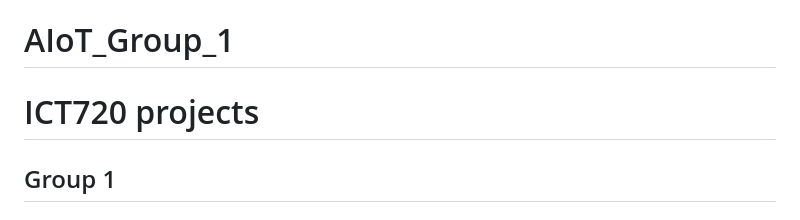
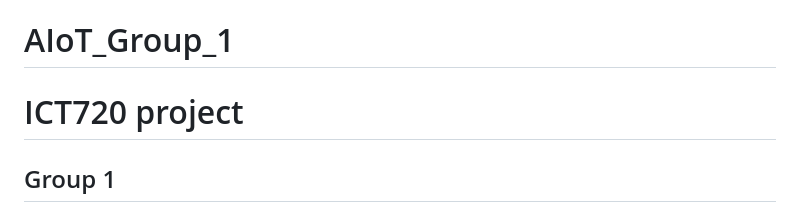
Before and after one commit to khinthandarkyaw98/AIoT_Group_1, a Markdown page: README.md, the part around the change. Rendered like a GitHub page.

```diff
--- a/README.md
+++ b/README.md
@@ -1,6 +1,6 @@
 # AIoT_Group_1
 
-# ICT720 projects
+# ICT720 project
 
 ## Group 1
 ### Project brief
```
